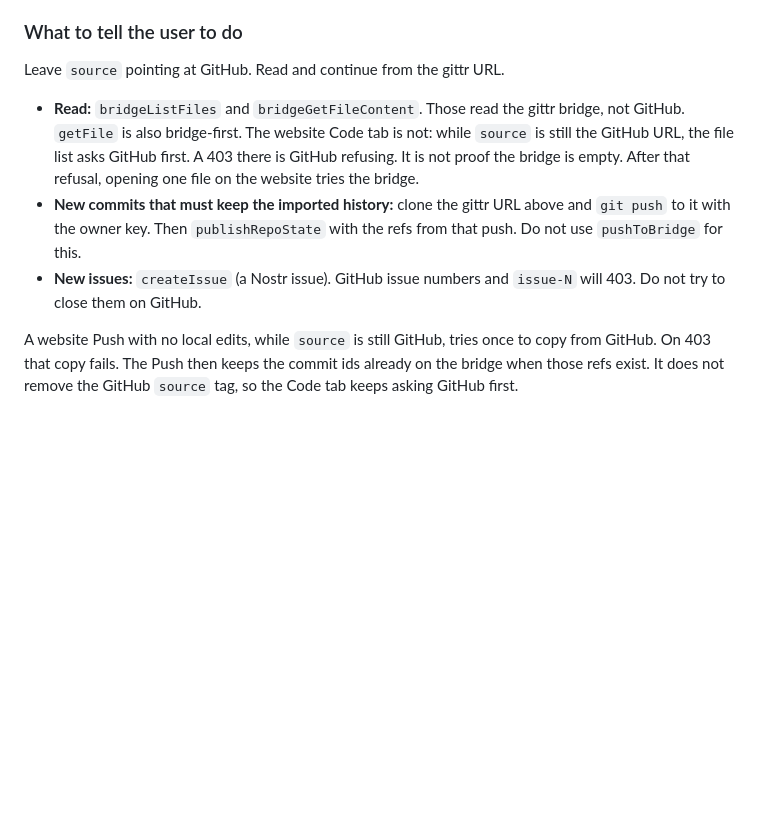
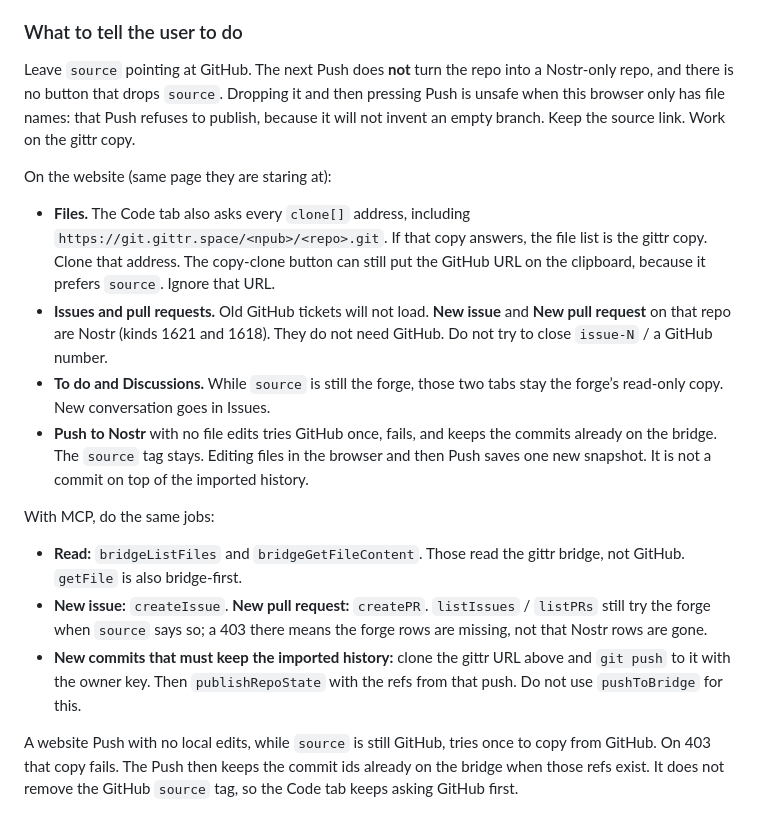
Before and after one commit to arbadacarbaYK/gittr-mcp, a Markdown page: docs/AGENT-WORKFLOW.md, the part around the change. GitHub-like rendering; blank space fills up the shorter version.

Commit message:
Tell agents how to keep filing issues after a forge 403.
The next Push does not make the repo Nostr-only. New work is createIssue and createPR on the gittr copy.

```diff
--- a/docs/AGENT-WORKFLOW.md
+++ b/docs/AGENT-WORKFLOW.md
@@ -50,11 +50,20 @@ Use the npub and repo name from the latest kind 30617. If that prints commit ids
 
 ### What to tell the user to do
 
-Leave `source` pointing at GitHub. Read and continue from the gittr URL.
+Leave `source` pointing at GitHub. The next Push does **not** turn the repo into a Nostr-only repo, and there is no button that drops `source`. Dropping it and then pressing Push is unsafe when this browser only has file names: that Push refuses to publish, because it will not invent an empty branch. Keep the source link. Work on the gittr copy.
 
-- **Read:** `bridgeListFiles` and `bridgeGetFileContent`. Those read the gittr bridge, not GitHub. `getFile` is also bridge-first. The website Code tab is not: while `source` is still the GitHub URL, the file list asks GitHub first. A 403 there is GitHub refusing. It is not proof the bridge is empty. After that refusal, opening one file on the website tries the bridge.
+On the website (same page they are staring at):
+
+- **Files.** The Code tab also asks every `clone[]` address, including `https://git.gittr.space/<npub>/<repo>.git`. If that copy answers, the file list is the gittr copy. Clone that address. The copy-clone button can still put the GitHub URL on the clipboard, because it prefers `source`. Ignore that URL.
+- **Issues and pull requests.** Old GitHub tickets will not load. **New issue** and **New pull request** on that repo are Nostr (kinds 1621 and 1618). They do not need GitHub. Do not try to close `issue-N` / a GitHub number.
+- **To do and Discussions.** While `source` is still the forge, those two tabs stay the forge’s read-only copy. New conversation goes in Issues.
+- **Push to Nostr** with no file edits tries GitHub once, fails, and keeps the commits already on the bridge. The `source` tag stays. Editing files in the browser and then Push saves one new snapshot. It is not a commit on top of the imported history.
+
+With MCP, do the same jobs:
+
+- **Read:** `bridgeListFiles` and `bridgeGetFileContent`. Those read the gittr bridge, not GitHub. `getFile` is also bridge-first.
+- **New issue:** `createIssue`. **New pull request:** `createPR`. `listIssues` / `listPRs` still try the forge when `source` says so; a 403 there means the forge rows are missing, not that Nostr rows are gone.
 - **New commits that must keep the imported history:** clone the gittr URL above and `git push` to it with the owner key. Then `publishRepoState` with the refs from that push. Do not use `pushToBridge` for this.
-- **New issues:** `createIssue` (a Nostr issue). GitHub issue numbers and `issue-N` will 403. Do not try to close them on GitHub.
 
 A website Push with no local edits, while `source` is still GitHub, tries once to copy from GitHub. On 403 that copy fails. The Push then keeps the commit ids already on the bridge when those refs exist. It does not remove the GitHub `source` tag, so the Code tab keeps asking GitHub first.
 
```
Also changed, not shown: CHANGELOG.md (+1 -1 lines), docs/AGENT-QUICKSTART.md (+1 -1 lines).
